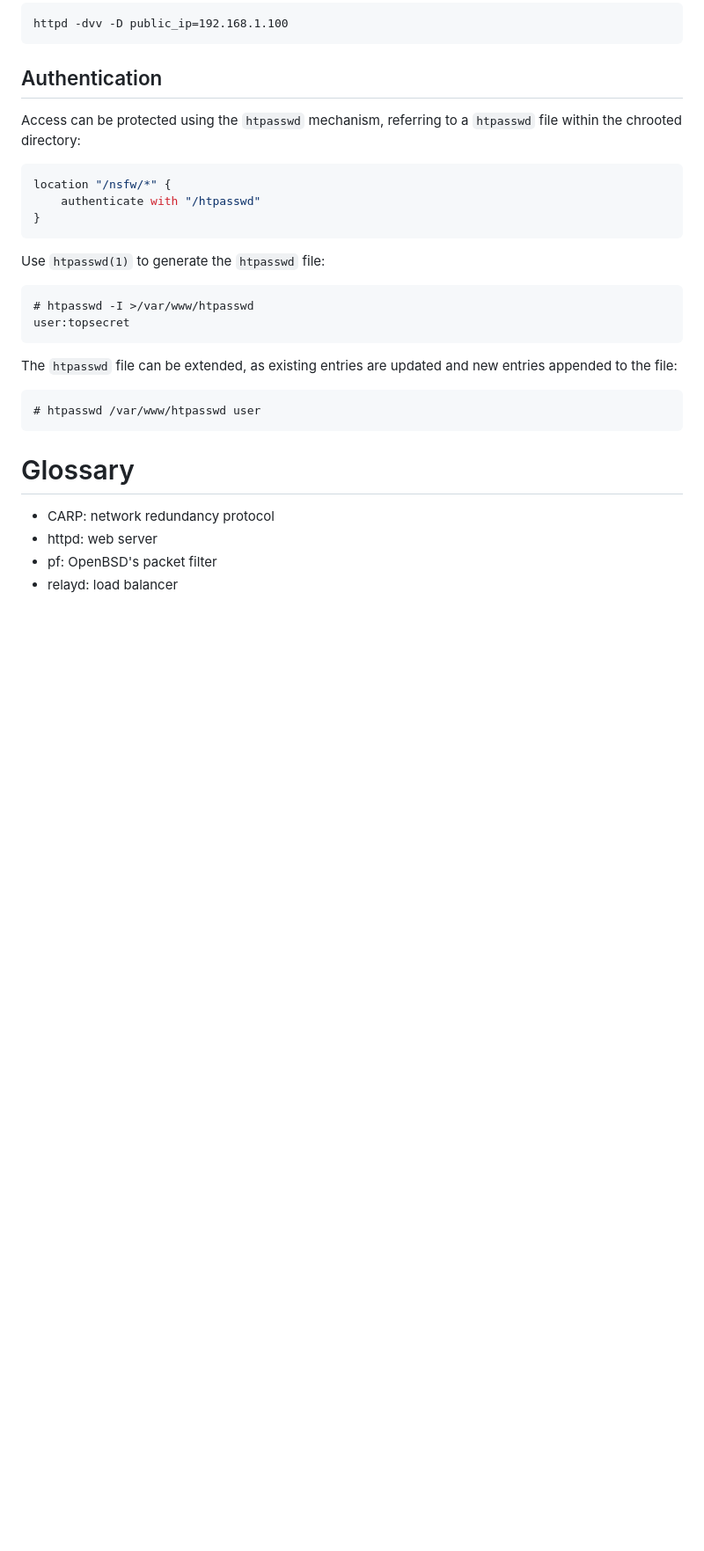
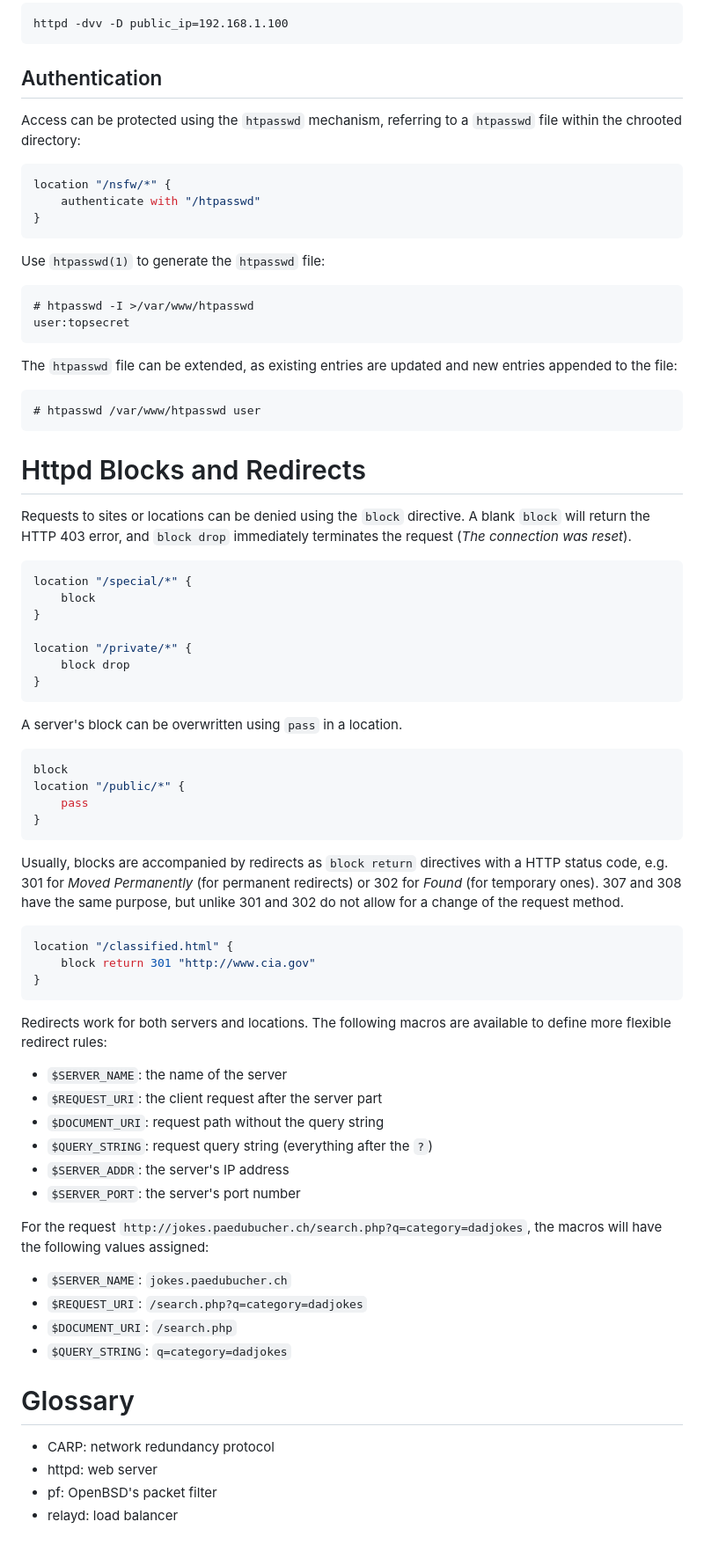
Before and after one commit to patrickbucher/docs, a Markdown page: openbsd/relayd-httpd-mastery.md, the part around the change. Shown: that part at 88% size. Drawn GitHub-style; blank space fills up the shorter version.

Commit message:
chapter 2: globs and redirects

````diff
--- a/openbsd/relayd-httpd-mastery.md
+++ b/openbsd/relayd-httpd-mastery.md
@@ -175,6 +175,53 @@ The `htpasswd` file can be extended, as existing entries are updated and new ent
 # htpasswd /var/www/htpasswd user
 ```
 
+# Httpd Blocks and Redirects
+
+Requests to sites or locations can be denied using the `block` directive. A blank `block` will return the HTTP 403 error, and `block drop` immediately terminates the request (_The connection was reset_).
+
+```conf
+location "/special/*" {
+	block
+}
+
+location "/private/*" {
+	block drop
+}
+```
+
+A server's block can be overwritten using `pass` in a location.
+
+```conf
+block
+location "/public/*" {
+	pass
+}
+```
+
+Usually, blocks are accompanied by redirects as `block return` directives with a HTTP status code, e.g. 301 for _Moved Permanently_ (for permanent redirects) or 302 for _Found_ (for temporary ones). 307 and 308 have the same purpose, but unlike 301 and 302 do not allow for a change of the request method.
+
+```conf
+location "/classified.html" {
+	block return 301 "http://www.cia.gov"
+}
+```
+
+Redirects work for both servers and locations. The following macros are available to define more flexible redirect rules:
+
+- `$SERVER_NAME`: the name of the server
+- `$REQUEST_URI`: the client request after the server part
+- `$DOCUMENT_URI`: request path without the query string
+- `$QUERY_STRING`: request query string (everything after the `?`)
+- `$SERVER_ADDR`: the server's IP address
+- `$SERVER_PORT`: the server's port number
+
+For the request `http://jokes.paedubucher.ch/search.php?q=category=dadjokes`, the macros will have the following values assigned:
+
+- `$SERVER_NAME`: `jokes.paedubucher.ch`
+- `$REQUEST_URI`: `/search.php?q=category=dadjokes`
+- `$DOCUMENT_URI`: `/search.php`
+- `$QUERY_STRING`: `q=category=dadjokes`
+
 # Glossary
 
 - CARP: network redundancy protocol
````
